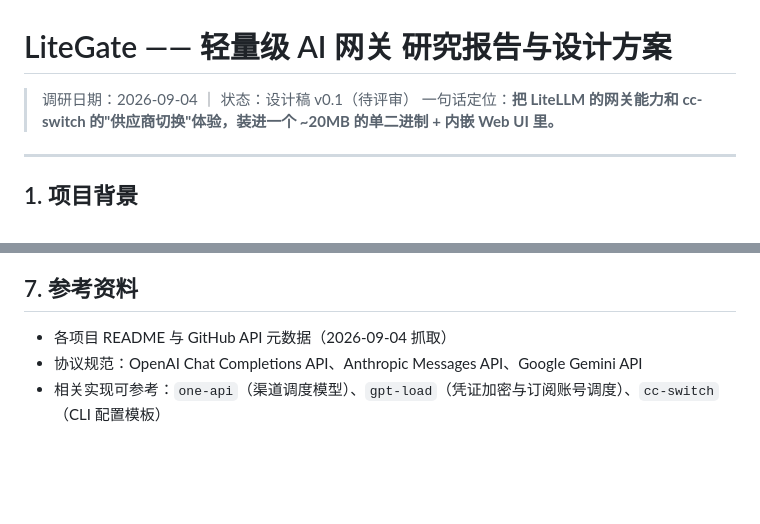
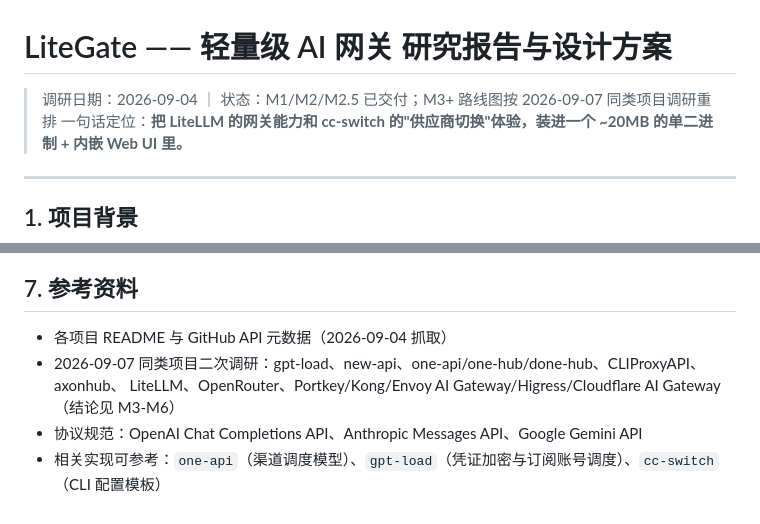
Before and after one commit to summerliuguang/litegate, a Markdown page: docs/DESIGN.md, 2 parts joined by grey strips. Rendered like a GitHub page; blank space fills up the shorter version.

```diff
--- a/docs/DESIGN.md
+++ b/docs/DESIGN.md
@@ -1,6 +1,6 @@
 # LiteGate —— 轻量级 AI 网关 研究报告与设计方案
 
-> 调研日期：2026-09-04 ｜ 状态：设计稿 v0.1（待评审）
+> 调研日期：2026-09-04 ｜ 状态：M1/M2/M2.5 已交付；M3+ 路线图按 2026-09-07 同类项目调研重排
 > 一句话定位：**把 LiteLLM 的网关能力和 cc-switch 的"供应商切换"体验，装进一个 ~20MB 的单二进制 + 内嵌 Web UI 里。**
 
 ---
@@ -249,5 +284,7 @@ GET  /healthz
 ## 7. 参考资料
 
 - 各项目 README 与 GitHub API 元数据（2026-09-04 抓取）
+- 2026-09-07 同类项目二次调研：gpt-load、new-api、one-api/one-hub/done-hub、CLIProxyAPI、axonhub、
+  LiteLLM、OpenRouter、Portkey/Kong/Envoy AI Gateway/Higress/Cloudflare AI Gateway（结论见 M3-M6）
 - 协议规范：OpenAI Chat Completions API、Anthropic Messages API、Google Gemini API
 - 相关实现可参考：`one-api`（渠道调度模型）、`gpt-load`（凭证加密与订阅账号调度）、`cc-switch`（CLI 配置模板）
```
Also changed, not shown: other parts of docs/DESIGN.md (+46 -11 lines), README.md (+9 -3 lines).
